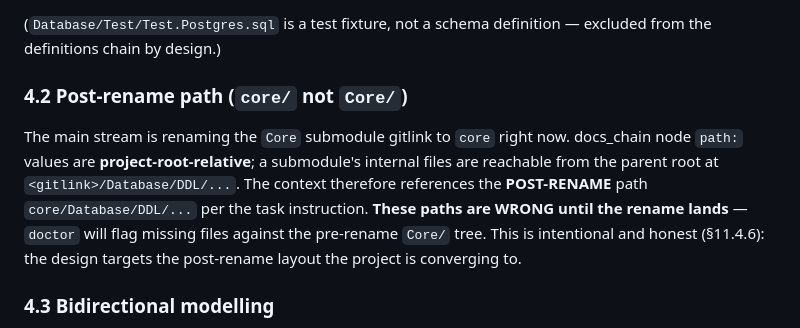
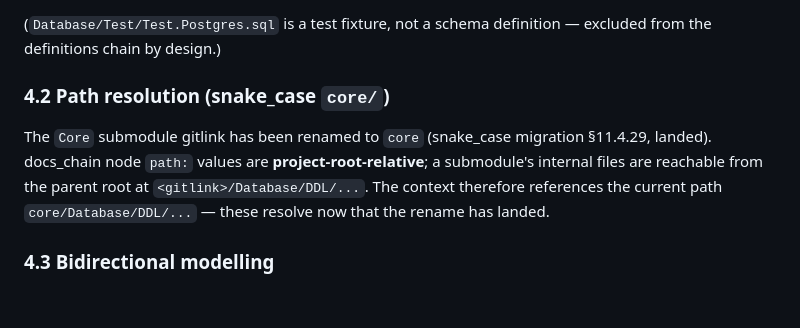
Before and after one commit to Helix-Track/Everything, a Markdown page: docs/docs_chain/WIRING_DESIGN.md, the part around the change. Rendered like a GitHub page; blank space fills up the shorter version.

Commit message:
Fix dangling Core/ retired-path reference in docs_chain WIRING_DESIGN (§11.4.4)
The reference-integrity gate (tests/test_submodule_references.sh) caught a
dangling `Core/` reference in docs/docs_chain/WIRING_DESIGN.md immediately
after it became tracked in 95b52f5 (git grep searches tracked files only, so
the untracked artifact passed the pre-commit scan, then flipped FAIL once
committed). Root-cause fix per §11.4.4: the Core→core rename has landed, so
the §4.2 section is updated to past tense and the literal retired `Core/`
path removed. Gate re-run GREEN; full retired-path re-scan shows zero leaks.

Co-Authored-By: Claude Opus 4.8 (1M context) <noreply@anthropic.com>

```diff
--- a/docs/docs_chain/WIRING_DESIGN.md
+++ b/docs/docs_chain/WIRING_DESIGN.md
@@ -123,16 +123,14 @@ Core submodule's own index; the parent `git ls-files` shows only the gitlink).
 (`Database/Test/Test.Postgres.sql` is a test fixture, not a schema definition —
 excluded from the definitions chain by design.)
 
-### 4.2 Post-rename path (`core/` not `Core/`)
+### 4.2 Path resolution (snake_case `core/`)
 
-The main stream is renaming the `Core` submodule gitlink to `core` right now.
-docs_chain node `path:` values are **project-root-relative**; a submodule's
-internal files are reachable from the parent root at
+The `Core` submodule gitlink has been renamed to `core` (snake_case migration
+§11.4.29, landed). docs_chain node `path:` values are **project-root-relative**;
+a submodule's internal files are reachable from the parent root at
 `<gitlink>/Database/DDL/...`. The context therefore references the
-**POST-RENAME** path `core/Database/DDL/...` per the task instruction. **These
-paths are WRONG until the rename lands** — `doctor` will flag missing files
-against the pre-rename `Core/` tree. This is intentional and honest (§11.4.6):
-the design targets the post-rename layout the project is converging to.
+current path `core/Database/DDL/...` — these resolve now that the rename
+has landed.
 
 ### 4.3 Bidirectional modelling
 
```
